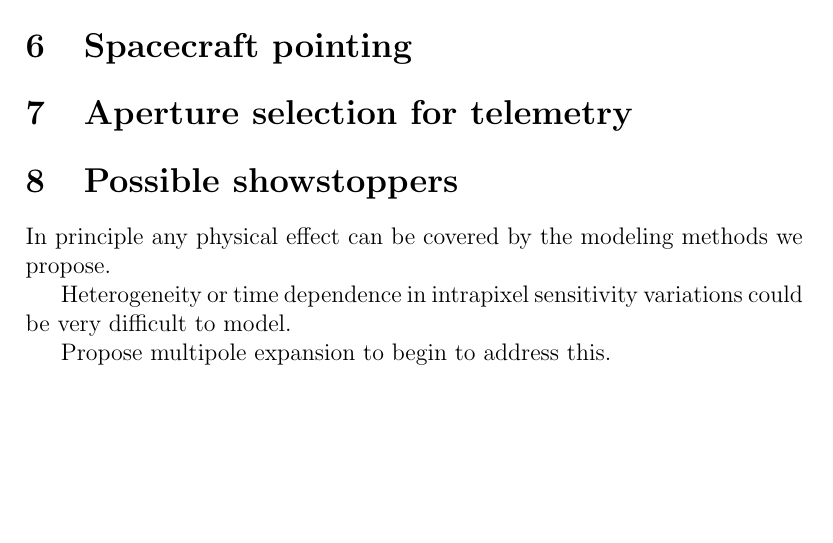
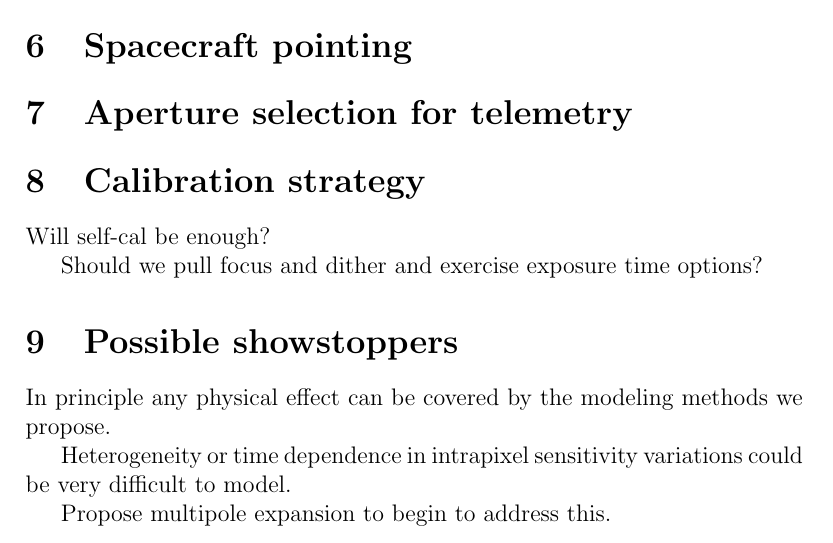
Before and after one commit to davidwhogg/SaveKepler, a LaTeX document (whitepaper/sk.tex): part of page 4 of 4, cut so that both start at the same text, the shorter picture padded with empty space. Compiled offline with pdfLaTeX.

Commit message:
calibration strategy

```diff
--- a/whitepaper/sk.tex
+++ b/whitepaper/sk.tex
@@ -141,6 +141,12 @@ shorter cadence.
 
 \section{Aperture selection for telemetry}\label{sec:telemetry}
 
+\section{Calibration strategy}\label{sec:calibration}
+
+Will self-cal be enough?
+
+Should we pull focus and dither and exercise exposure time options?
+
 \section{Possible showstoppers}\label{sec:stop}
 
 In principle any physical effect can be covered by the modeling
```
